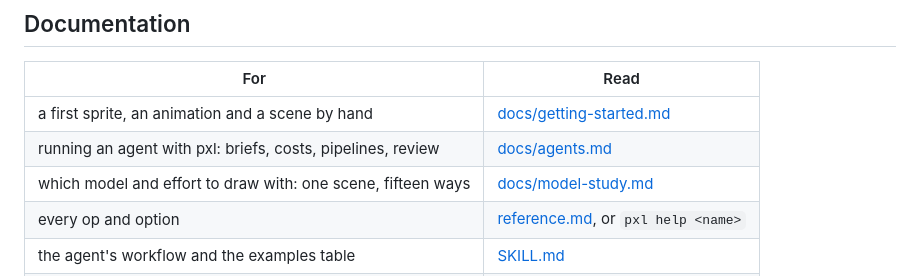
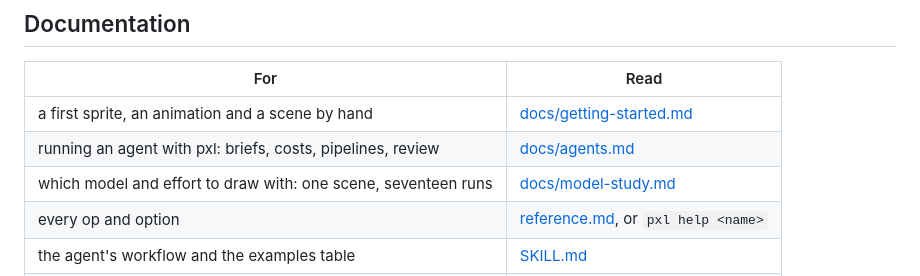
Before and after one commit to Legerdo/claude-pxl, a Markdown page: README.md, the part around the change. Rendered like a GitHub page.

```diff
--- a/README.md
+++ b/README.md
@@ -166,7 +166,7 @@ pxl's terms. What they say is in [Getting started](docs/getting-started.md#which
 | --- | --- |
 | a first sprite, an animation and a scene by hand | [docs/getting-started.md](docs/getting-started.md) |
 | running an agent with pxl: briefs, costs, pipelines, review | [docs/agents.md](docs/agents.md) |
-| which model and effort to draw with: one scene, fifteen ways | [docs/model-study.md](docs/model-study.md) |
+| which model and effort to draw with: one scene, seventeen runs | [docs/model-study.md](docs/model-study.md) |
 | every op and option | [reference.md](reference.md), or `pxl help <name>` |
 | the agent's workflow and the examples table | [SKILL.md](SKILL.md) |
 | scenes, perspective, parallax, shadows | [scenes.md](scenes.md) |
```
Also changed, not shown: docs/fork-differences.md (+2 -2 lines), docs/model-study.md (+48 -21 lines), docs/study/lighthouse/agy-gemini-4-argon-high-run1.gif (added), docs/study/lighthouse/agy-gemini-4-argon-high.gif (added), 2 other files.
